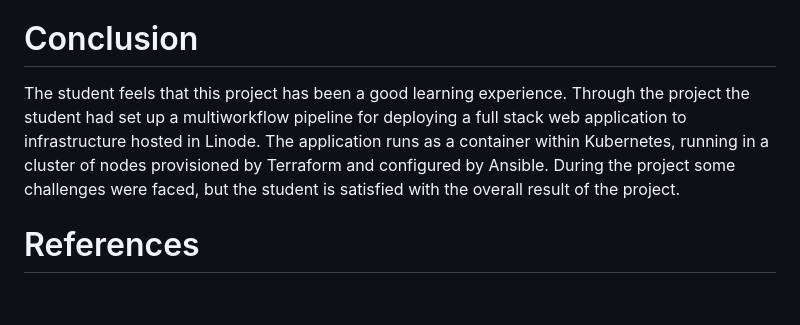
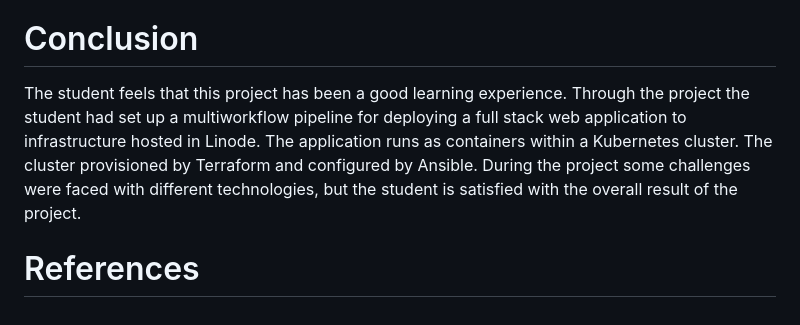
Before and after one commit to thedatasnok/idata2502-project, a Markdown page: docs/report.md, the part around the change. Rendered like a GitHub page.

Commit message:
docs: rephrase conclusion

```diff
--- a/docs/report.md
+++ b/docs/report.md
@@ -642,7 +642,7 @@ During the project some were challenges were faced. Dynamic inventorying and SSH
 
 # Conclusion
 
-The student feels that this project has been a good learning experience. Through the project the student had set up a multiworkflow pipeline for deploying a full stack web application to infrastructure hosted in Linode. The application runs as a container within Kubernetes, running in a cluster of nodes provisioned by Terraform and configured by Ansible. During the project some challenges were faced, but the student is satisfied with the overall result of the project.
+The student feels that this project has been a good learning experience. Through the project the student had set up a multiworkflow pipeline for deploying a full stack web application to infrastructure hosted in Linode. The application runs as containers within a Kubernetes cluster. The cluster provisioned by Terraform and configured by Ansible. During the project some challenges were faced with different technologies, but the student is satisfied with the overall result of the project.
 
 # References
 
```
